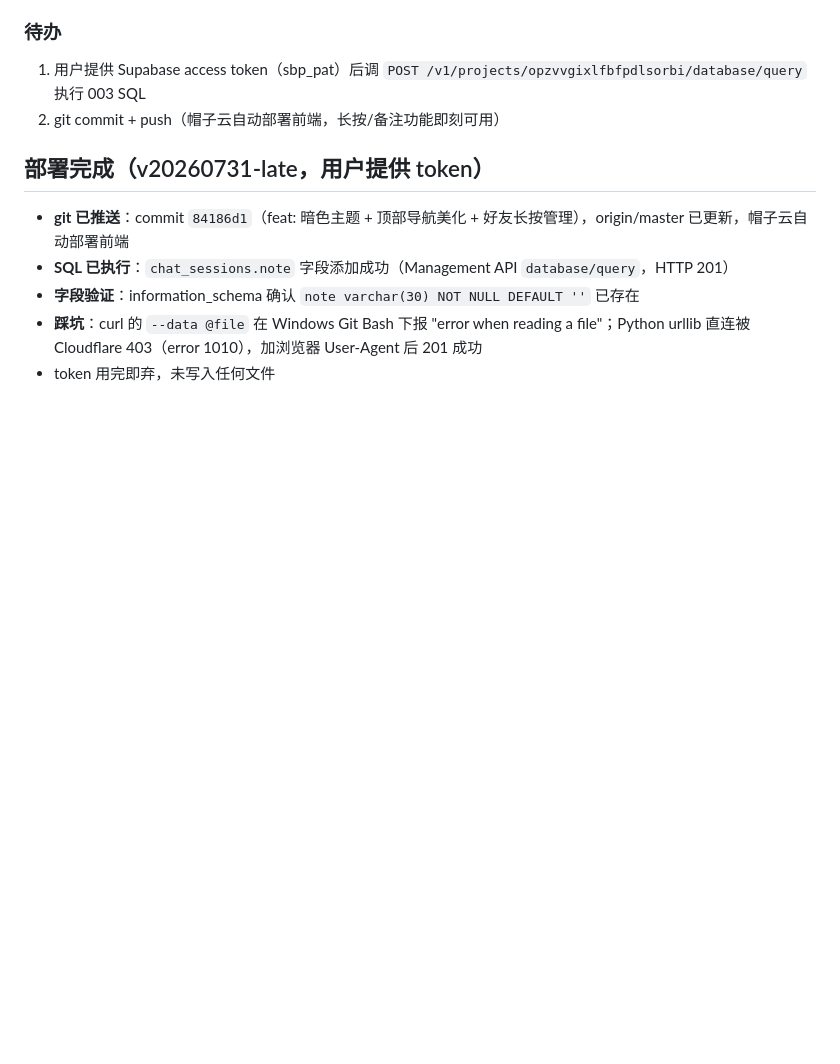
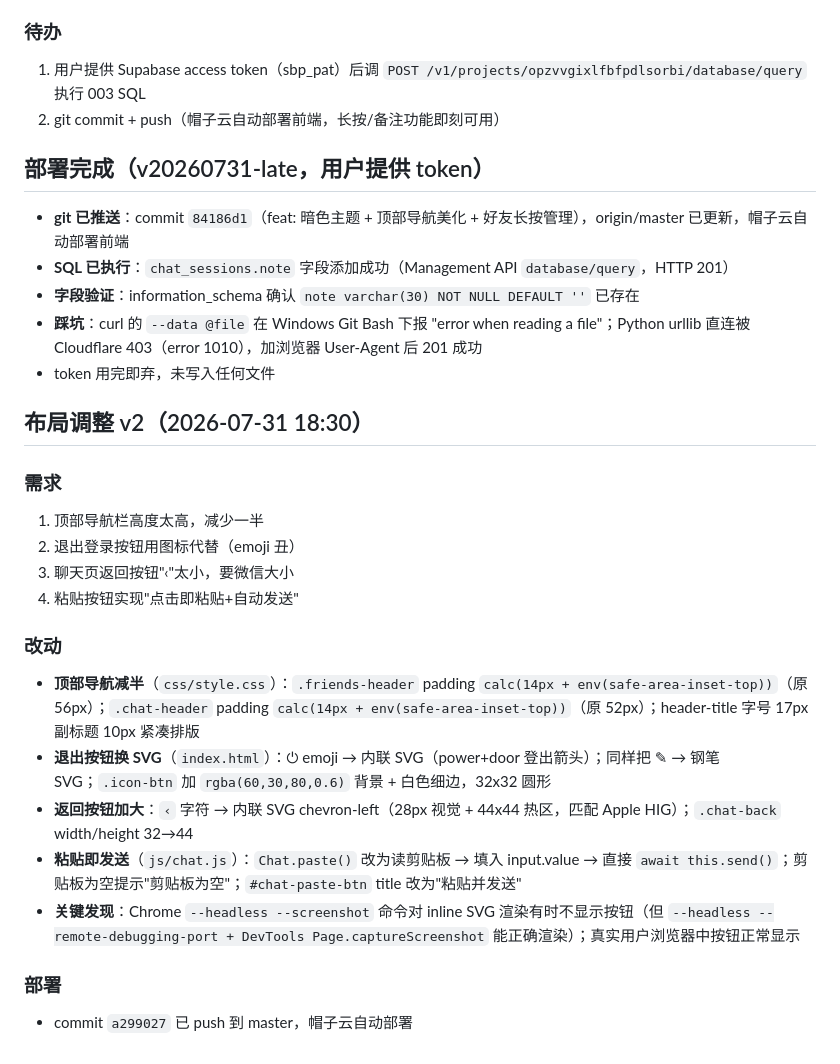
Before and after one commit to laojihuas/junshi, a Markdown page: .workbuddy/memory/2026-07-31.md, the part around the change. Rendered like a GitHub page; blank space fills up the shorter version.

Commit message:
chore: 记录布局调整 v2

```diff
--- a/.workbuddy/memory/2026-07-31.md
+++ b/.workbuddy/memory/2026-07-31.md
@@ -253,3 +253,21 @@
 - **字段验证**：information_schema 确认 `note varchar(30) NOT NULL DEFAULT ''` 已存在
 - **踩坑**：curl 的 `--data @file` 在 Windows Git Bash 下报 "error when reading a file"；Python urllib 直连被 Cloudflare 403（error 1010），加浏览器 User-Agent 后 201 成功
 - token 用完即弃，未写入任何文件
+
+## 布局调整 v2（2026-07-31 18:30）
+
+### 需求
+1. 顶部导航栏高度太高，减少一半
+2. 退出登录按钮用图标代替（emoji 丑）
+3. 聊天页返回按钮"‹"太小，要微信大小
+4. 粘贴按钮实现"点击即粘贴+自动发送"
+
+### 改动
+- **顶部导航减半**（`css/style.css`）：`.friends-header` padding `calc(14px + env(safe-area-inset-top))`（原 56px）；`.chat-header` padding `calc(14px + env(safe-area-inset-top))`（原 52px）；header-title 字号 17px 副标题 10px 紧凑排版
+- **退出按钮换 SVG**（`index.html`）：⏻ emoji → 内联 SVG（power+door 登出箭头）；同样把 ✎ → 钢笔 SVG；`.icon-btn` 加 `rgba(60,30,80,0.6)` 背景 + 白色细边，32x32 圆形
+- **返回按钮加大**：`‹` 字符 → 内联 SVG chevron-left（28px 视觉 + 44x44 热区，匹配 Apple HIG）；`.chat-back` width/height 32→44
+- **粘贴即发送**（`js/chat.js`）：`Chat.paste()` 改为读剪贴板 → 填入 input.value → 直接 `await this.send()`；剪贴板为空提示"剪贴板为空"；`#chat-paste-btn` title 改为"粘贴并发送"
+- **关键发现**：Chrome `--headless --screenshot` 命令对 inline SVG 渲染有时不显示按钮（但 `--headless --remote-debugging-port + DevTools Page.captureScreenshot` 能正确渲染）；真实用户浏览器中按钮正常显示
+
+### 部署
+- commit `a299027` 已 push 到 master，帽子云自动部署
```
